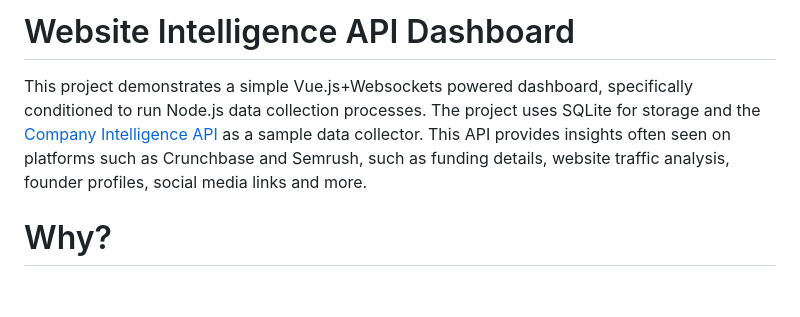
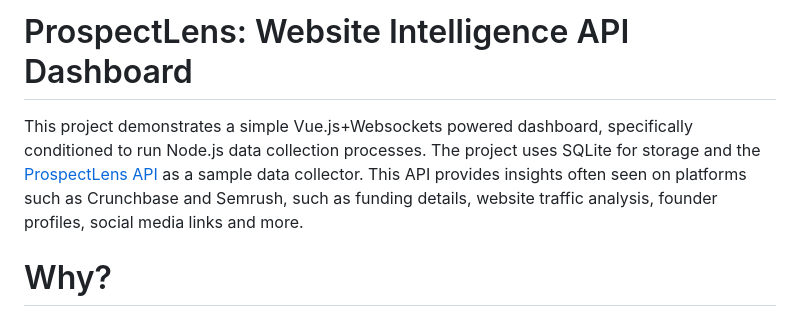
Before and after one commit to restyler/scrapeninja-node-scraper, a Markdown page: README.md, the part around the change. GitHub-like rendering; blank space fills up the shorter version.

```diff
--- a/README.md
+++ b/README.md
@@ -1,6 +1,6 @@
-# Website Intelligence API Dashboard
+# ProspectLens: Website Intelligence API Dashboard
 
-This project demonstrates a simple Vue.js+Websockets powered dashboard, specifically conditioned to run Node.js data collection processes. The project uses SQLite for storage and the [Company Intelligence API](https://apiroad.net/marketplace/apis/company-intelligence) as a sample data collector. This API provides insights often seen on platforms such as Crunchbase and Semrush, such as funding details, website traffic analysis, founder profiles, social media links and more.
+This project demonstrates a simple Vue.js+Websockets powered dashboard, specifically conditioned to run Node.js data collection processes. The project uses SQLite for storage and the [ProspectLens API](https://apiroad.net/marketplace/apis/prospectlens) as a sample data collector. This API provides insights often seen on platforms such as Crunchbase and Semrush, such as funding details, website traffic analysis, founder profiles, social media links and more.
 
 # Why?
 I built this when I got tired of launching my Node.js web spiders and data enrichment pipelines from VS Code terminal. I wanted a simple and fast alternative where I could start and stop my Node.js processes, see the console.log output of those processes in real time, and also get a real time view of what kind of data is flowing into my database from external sources (instead of constantly refreshing my SQLite & MySQL tables). Process runner and data collector processes are decoupled and use [Node.js IPC communication channel](https://nodejs.org/api/child_process.html) to interact and `ws` npm library to stream data and UI updates into browser with low delays.
```
